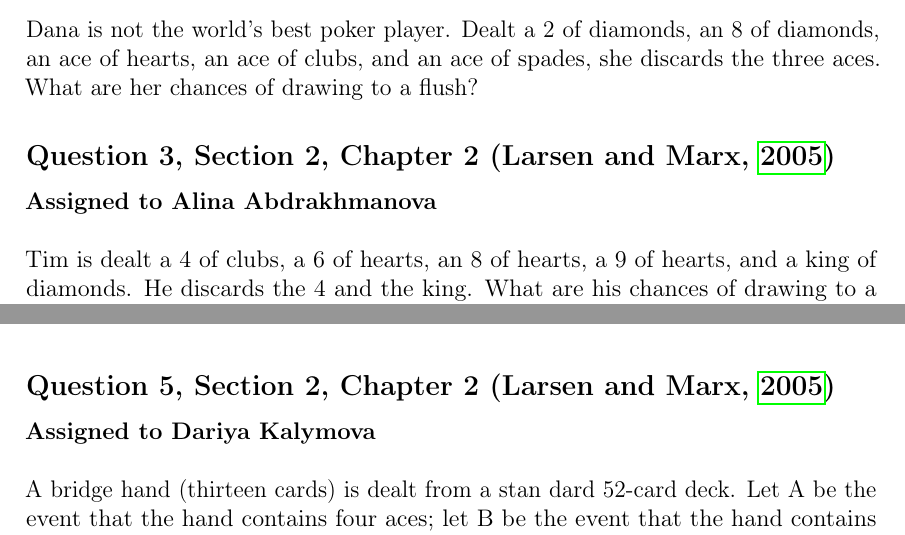
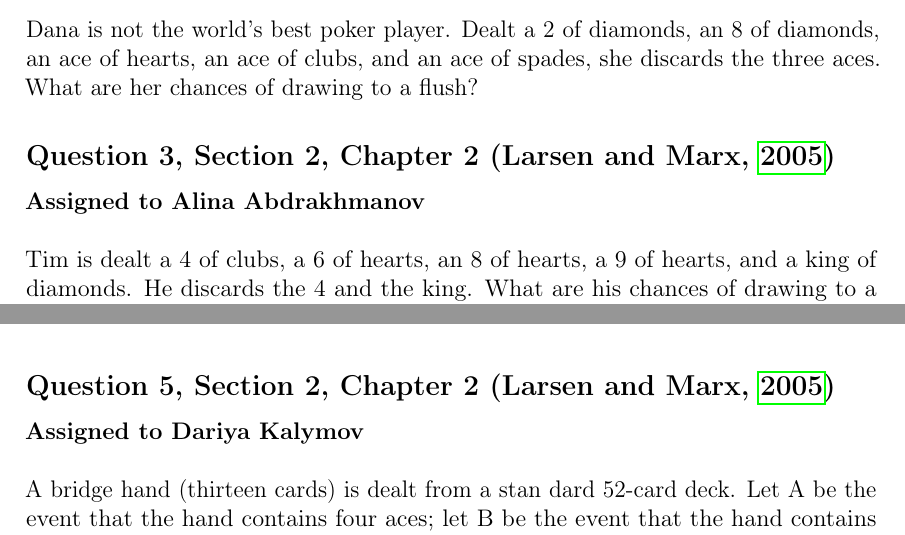
Before and after one commit to Madinabekkaliyeva/homework-latex, a LaTeX document (main.tex): two parts of pages 3 and 6 of 7, joined at a grey line, cut so that both start at the same text. Compiled offline with pdfLaTeX.

Commit message:
Update main.tex

```diff
--- a/main.tex
+++ b/main.tex
@@ -96,7 +96,7 @@ The following is the used as solutions samples for each problem:
 
 \subsection*{Question 3, Section 2, Chapter 2 (\cite{boyce11th})}
 
-\noindent\textbf{Assigned to Alina Abdrakhmanova}\\
+\noindent\textbf{Assigned to Alina Abdrakhmanov}\\
 
 \noindent Tim is dealt a 4 of clubs, a 6 of hearts, an 8 of hearts, a 9 of hearts, and a king of diamonds. He discards the 4 and the king. What are his chances of drawing to a straight flush? To a flush?
 
@@ -204,7 +204,7 @@ P(draws to full house or four-of-a-kind)$=\frac{3}{47}+\frac{1}{47}=\frac{4}{47}
 
 \subsection*{Question 5, Section 2, Chapter 2 (\cite{boyce11th})}
 
-\noindent\textbf{Assigned to Dariya Kalymova}\\
+\noindent\textbf{Assigned to Dariya Kalymov}\\
 
 \noindent A bridge hand (thirteen cards) is dealt from a stan dard 52-card deck. Let A be the event that the hand contains four aces; let B be the event that the hand contains four kings. Find
 \begin{math}
```
